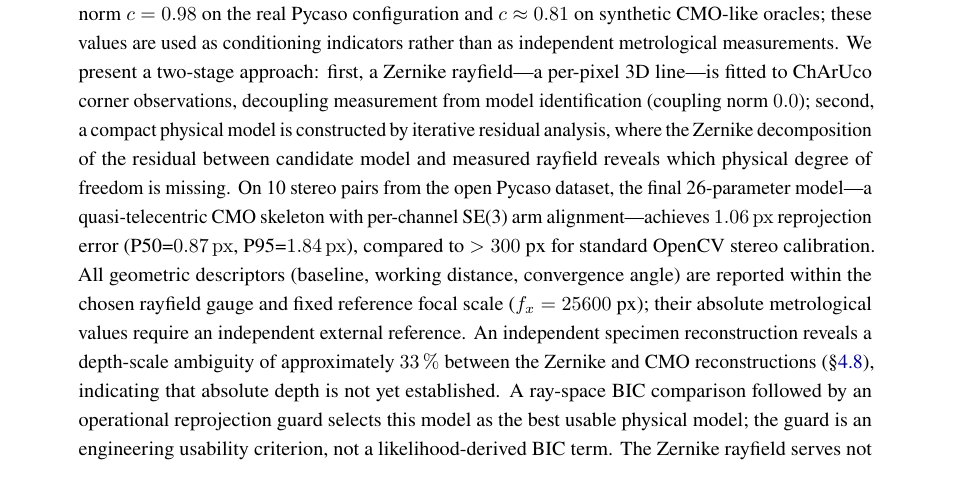
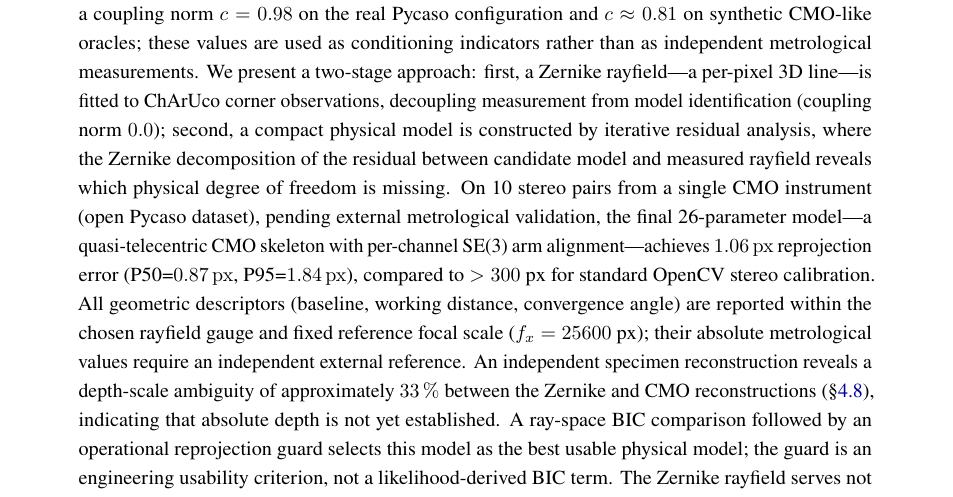
Before and after one commit to jeffwitz/StereoComplex, a LaTeX paper (paper/cmo/manuscript.tex): part of page 1 of 32, cut so that both start at the same text. Compiled offline with pdfLaTeX.

Commit message:
fix(paper): S4 — bound scope in abstract (single instrument, pending validation)
Add "on a single CMO instrument, pending external metrological validation"
to align the abstract's claims with the Limitations section.

Co-Authored-By: Claude Opus 4.7 <noreply@anthropic.com>

```diff
--- a/paper/cmo/manuscript.tex
+++ b/paper/cmo/manuscript.tex
@@ -49,7 +49,7 @@ Laboratoire de M\'ecanique, Multiphysique, Multi\'echelle, F-59000 Lille, France
 \begin{abstract}
 Common Main Objective (CMO) stereo microscopes violate the single-optical-centre assumption of standard camera calibration, making direct joint estimation of optical parameters and board poses poorly conditioned. A Schur-complement diagnostic of the Fisher information matrix gives a coupling norm $c=0.98$ on the real Pycaso configuration and $c\approx0.81$ on synthetic CMO-like oracles; these values are used as conditioning indicators rather than as independent metrological measurements.
 We present a two-stage approach: first, a Zernike rayfield---a per-pixel 3D line---is fitted to ChArUco corner observations, decoupling measurement from model identification (coupling norm $0.0$); second, a compact physical model is constructed by iterative residual analysis, where the Zernike decomposition of the residual between candidate model and measured rayfield reveals which physical degree of freedom is missing.
-On 10 stereo pairs from the open Pycaso dataset, the final 26-parameter model---a quasi-telecentric CMO skeleton with per-channel SE(3) arm alignment---achieves \SI{1.06}{px} reprojection error (P50=\SI{0.87}{px}, P95=\SI{1.84}{px}), compared to $>300$~px for standard OpenCV stereo calibration. All geometric descriptors (baseline, working distance, convergence angle) are reported within the chosen rayfield gauge and fixed reference focal scale ($f_x=25600$~px); their absolute metrological values require an independent external reference. An independent specimen reconstruction reveals a depth-scale ambiguity of approximately \SI{33}{\percent} between the Zernike and CMO reconstructions (\S\ref{sec:specimen}), indicating that absolute depth is not yet established.
+On 10 stereo pairs from a single CMO instrument (open Pycaso dataset), pending external metrological validation, the final 26-parameter model---a quasi-telecentric CMO skeleton with per-channel SE(3) arm alignment---achieves \SI{1.06}{px} reprojection error (P50=\SI{0.87}{px}, P95=\SI{1.84}{px}), compared to $>300$~px for standard OpenCV stereo calibration. All geometric descriptors (baseline, working distance, convergence angle) are reported within the chosen rayfield gauge and fixed reference focal scale ($f_x=25600$~px); their absolute metrological values require an independent external reference. An independent specimen reconstruction reveals a depth-scale ambiguity of approximately \SI{33}{\percent} between the Zernike and CMO reconstructions (\S\ref{sec:specimen}), indicating that absolute depth is not yet established.
 A ray-space BIC comparison followed by an operational reprojection guard selects this model as the best usable physical model; the guard is an engineering usability criterion, not a likelihood-derived BIC term.
 The Zernike rayfield serves not merely as a calibration model but as a diagnostic instrument: it tells the user \emph{which} physical degree of freedom is missing, guiding hypothesis refinement through residual structure rather than blind fitting.
 Furthermore, the rayfield provides an observability prior for direct bundle adjustment: the Schur complement of the Fisher information matrix at the rayfield solution identifies optical directions that are poorly observable after pose marginalisation, and a per-eigenmode penalty constructed from this spectrum suppresses optics--pose compensation while preserving the genuinely observable degrees of freedom.
```
